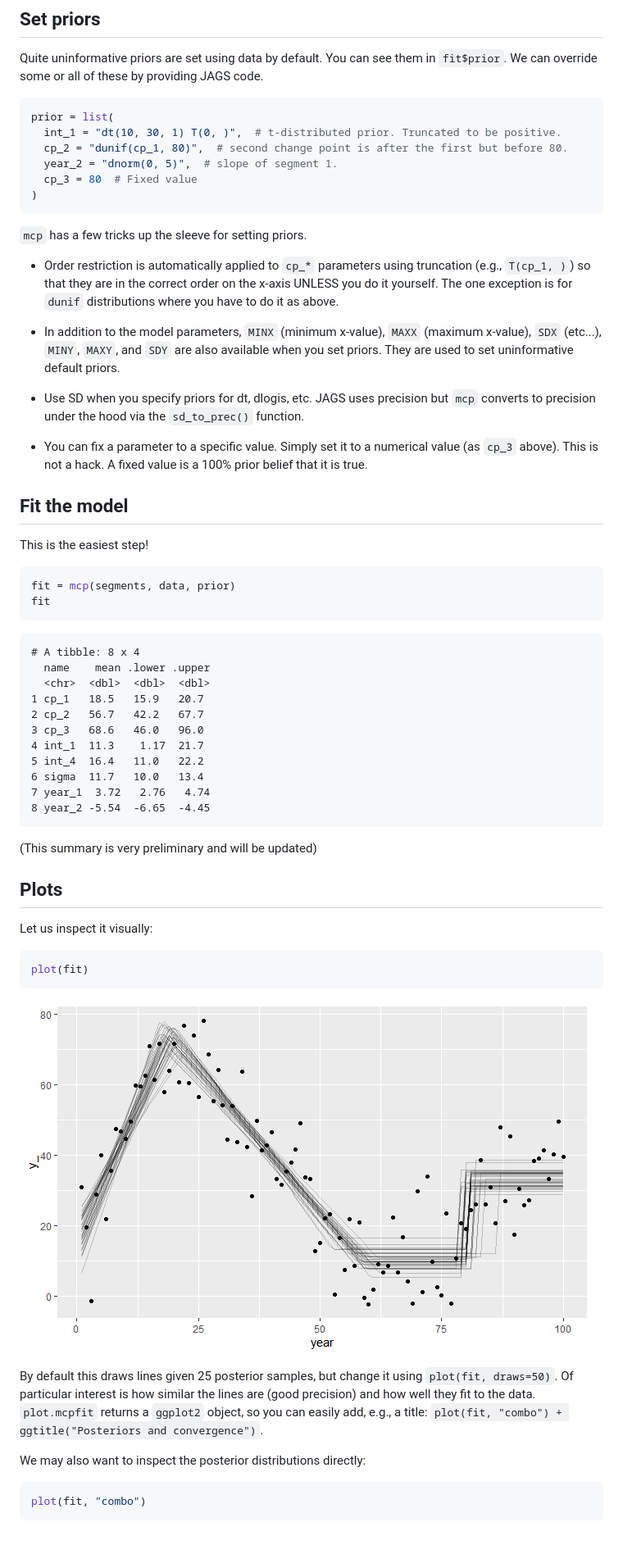
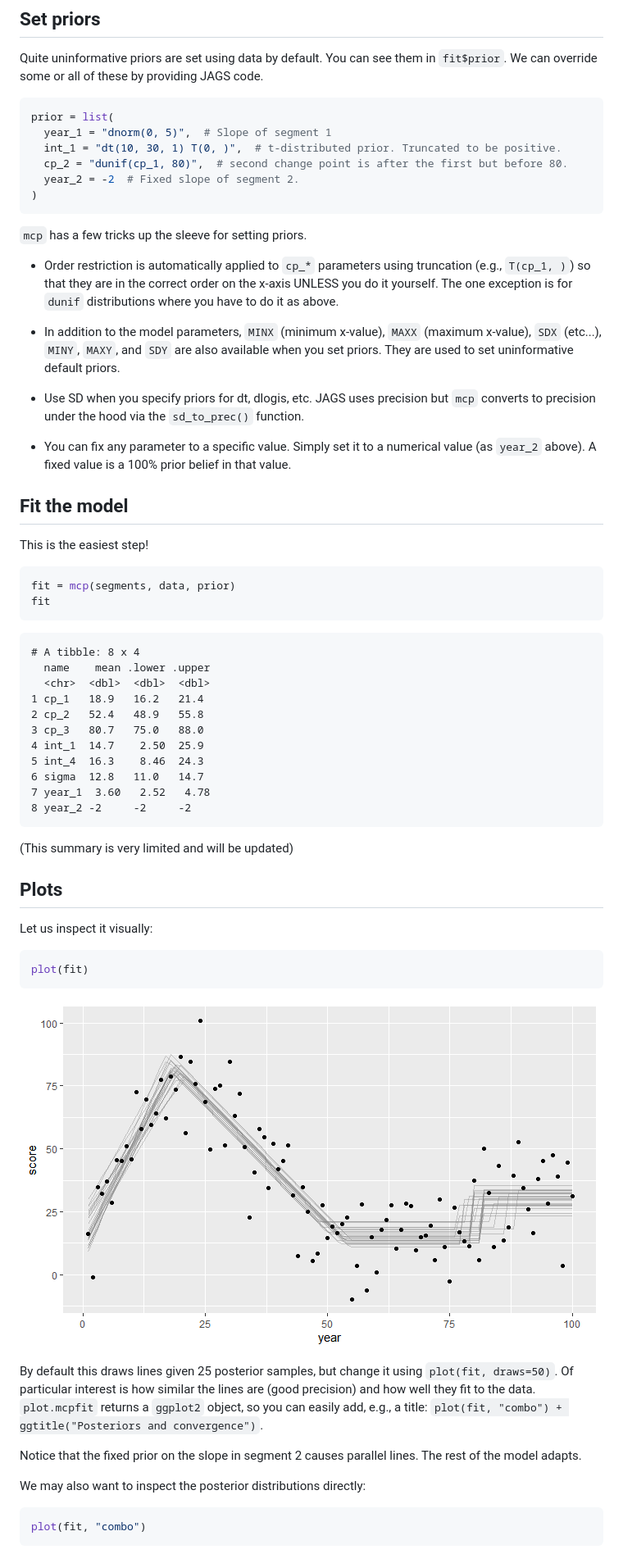
Before and after one commit to lindeloev/mcp, a Markdown page: README.md, the part around one of its changes. Shown at 82% size. GitHub-like rendering; pictures changed too: docs/plot_overlay.png.

Commit message:
Updated fixed value stuff #16

````diff
--- a/README.md
+++ b/README.md
@@ -88,10 +90,10 @@ Quite uninformative priors are set using data by default. You can see them in `f
 
 ```r
 prior = list(
+  year_1 = "dnorm(0, 5)",  # Slope of segment 1
   int_1 = "dt(10, 30, 1) T(0, )",  # t-distributed prior. Truncated to be positive.
   cp_2 = "dunif(cp_1, 80)",  # second change point is after the first but before 80.
-  year_2 = "dnorm(0, 5)",  # slope of segment 1.
-  cp_3 = 80  # Fixed value
+  year_2 = -2  # Fixed slope of segment 2.
 )
 ```
 
@@ -103,9 +105,8 @@ prior = list(
 
 * Use SD when you specify priors for dt, dlogis, etc. JAGS uses precision but `mcp` converts to precision under the hood via the `sd_to_prec()` function.
 
-* You can fix a parameter to a specific value. Simply set it to a numerical value
-(as `cp_3` above). This is not a hack. A fixed value is a 100% prior belief that
-it is true.
+* You can fix any parameter to a specific value. Simply set it to a numerical value
+(as `year_2` above). A fixed value is a 100% prior belief in that value.
 
 
 ## Fit the model
@@ -120,17 +121,17 @@ fit
 # A tibble: 8 x 4
   name    mean .lower .upper
   <chr>  <dbl>  <dbl>  <dbl>
-1 cp_1   18.5   15.9   20.7
-2 cp_2   56.7   42.2   67.7
-3 cp_3   68.6   46.0   96.0
-4 int_1  11.3    1.17  21.7
-5 int_4  16.4   11.0   22.2
-6 sigma  11.7   10.0   13.4
-7 year_1  3.72   2.76   4.74
-8 year_2 -5.54  -6.65  -4.45
+1 cp_1   18.9   16.2   21.4
+2 cp_2   52.4   48.9   55.8
+3 cp_3   80.7   75.0   88.0
+4 int_1  14.7    2.50  25.9
+5 int_4  16.3    8.46  24.3
+6 sigma  12.8   11.0   14.7
+7 year_1  3.60   2.52   4.78
+8 year_2 -2     -2     -2
 ```
 
-(This summary is very preliminary and will be updated)
+(This summary is very limited and will be updated)
 
 
 ## Plots
@@ -144,6 +145,8 @@ plot(fit)
 
 
 By default this draws lines given 25 posterior samples, but change it using `plot(fit, draws=50)`. Of particular interest is how similar the lines are (good precision) and how well they fit to the data. `plot.mcpfit` returns a `ggplot2` object, so you can easily add, e.g., a title: `plot(fit, "combo") + ggtitle("Posteriors and convergence")`.
+
+Notice that the fixed prior on the slope in segment 2 causes parallel lines. The rest of the model adapts.
 
 We may also want to inspect the posterior distributions directly:
 
````
Also changed, not shown: other parts of README.md (+2 -0 lines), docs/plot_combo.png, 3 other files.
